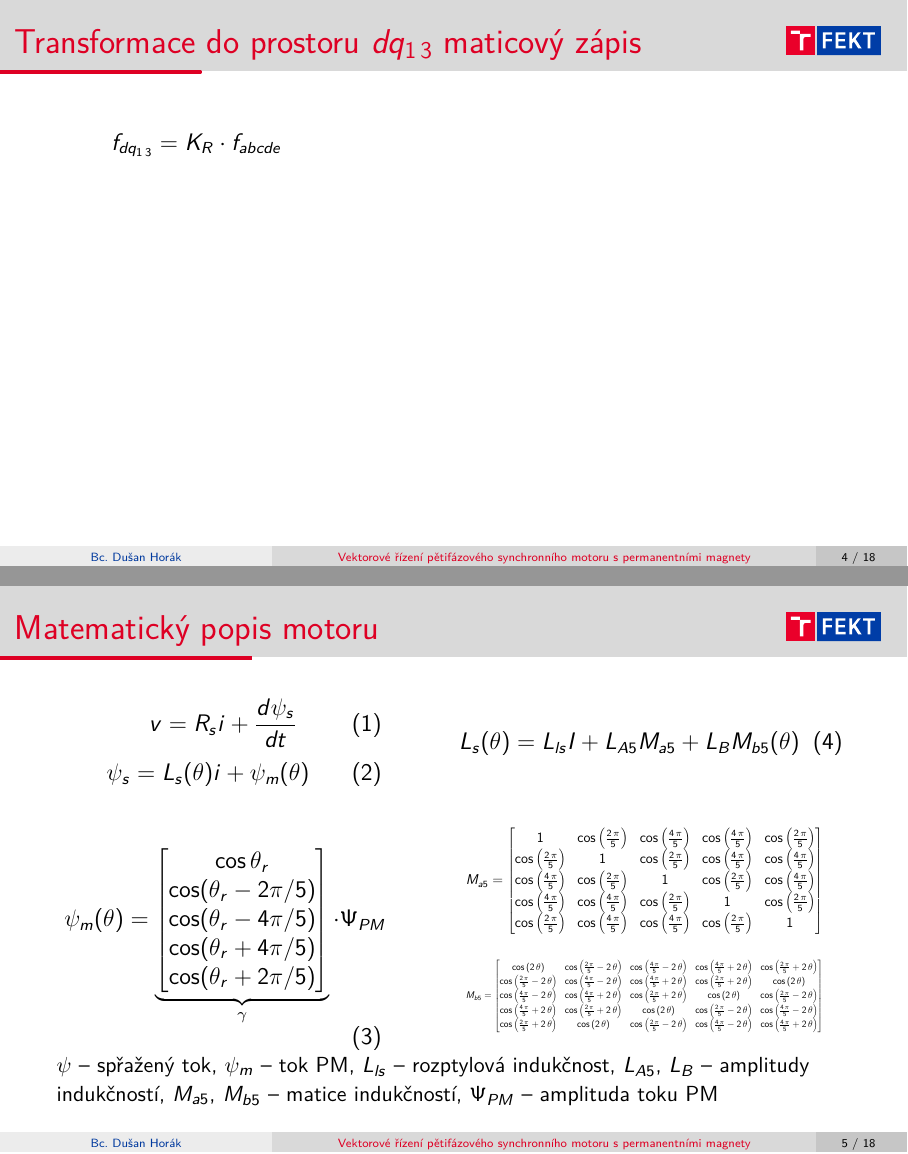
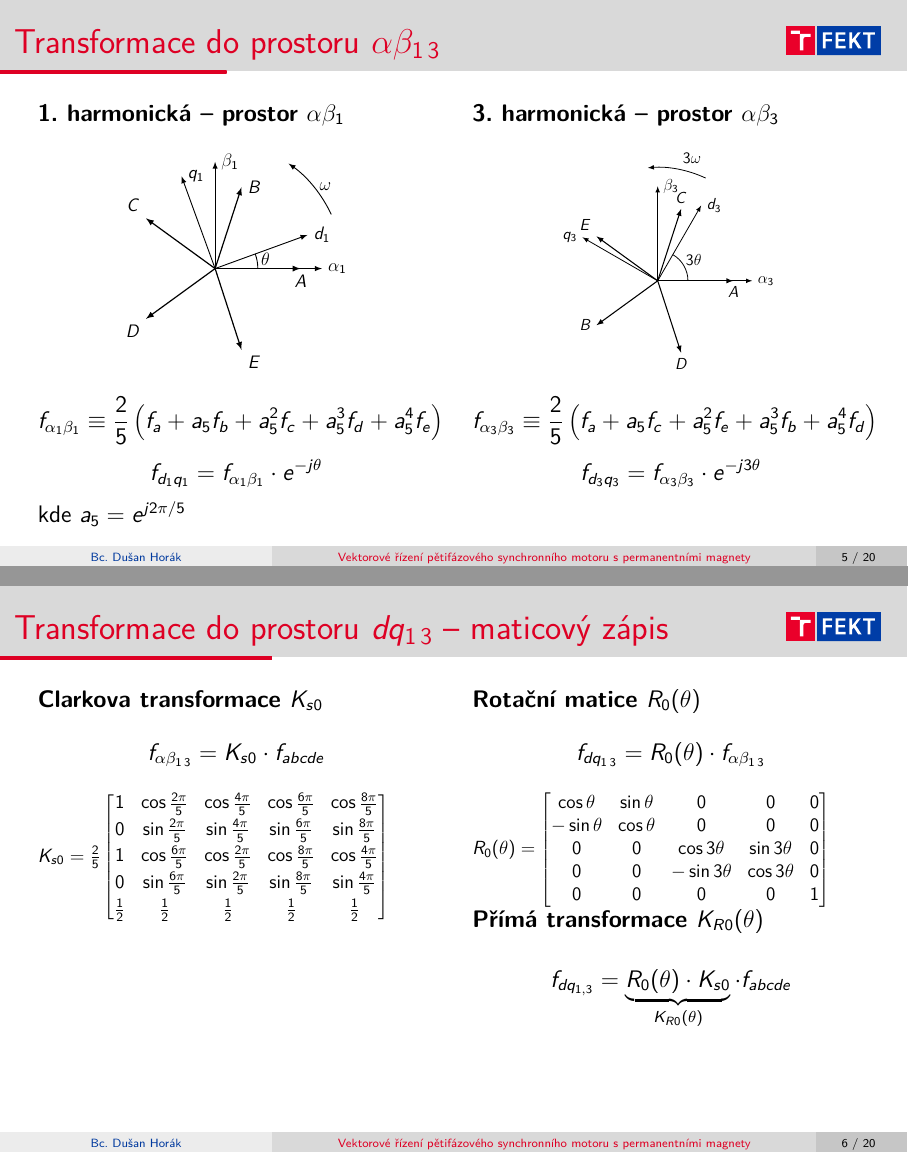
Before and after one commit to Hory2/DP_text, LaTeX slides (diplomka/sablona-obhaj.tex, which reads diplomka/obrazky/ab_frame3.tex, diplomka/obrazky/ma5mb5 copy.tex): pages 5 and 6 of 22 before the commit and pages 6 and 7 of 24 after it, joined at a grey line. Compiled offline with pdfLaTeX.

Commit message:
jdu mazat slidy

```diff
--- a/diplomka/obrazky/ab_frame3.tex
+++ b/diplomka/obrazky/ab_frame3.tex
@@ -1,5 +1,5 @@
 \begin{tikzpicture}[>=latex, line width=0.6pt]
-\begin{scope}[shift={(7,0)}]
+\begin{scope}[shift={(0,0)}]
     % Osy alpha a beta
     \draw[->] (0,0) -- (2.5,0) node[right] {$\alpha_3$};
     \draw[->] (0,0) -- (0,2.5) node[right] {$\beta_3$};
--- a/diplomka/obrazky/ma5mb5 copy.tex
+++ b/diplomka/obrazky/ma5mb5 copy.tex
@@ -1,11 +1,5 @@
 
-\begin{equation*}
-    \resizebox{0.9\textwidth}{!}{$
-    M_{a5}=
-    \begin{bmatrix}
-    1 & \cos\left(\frac{2\,\pi}{5}\right) & \cos\left(\frac{4\,\pi}{5}\right) & \cos\left(\frac{4\,\pi}{5}\right) & \cos\left(\frac{2\,\pi}{5}\right)\\ \cos\left(\frac{2\,\pi}{5}\right) & 1 & \cos\left(\frac{2\,\pi}{5}\right) & \cos\left(\frac{4\,\pi}{5}\right) & \cos\left(\frac{4\,\pi}{5}\right)\\ \cos\left(\frac{4\,\pi}{5}\right) & \cos\left(\frac{2\,\pi}{5}\right) & 1 & \cos\left(\frac{2\,\pi}{5}\right) & \cos\left(\frac{4\,\pi}{5}\right)\\ \cos\left(\frac{4\,\pi}{5}\right) & \cos\left(\frac{4\,\pi}{5}\right) & \cos\left(\frac{2\,\pi}{5}\right) & 1 & \cos\left(\frac{2\,\pi}{5}\right)\\ \cos\left(\frac{2\,\pi}{5}\right) & \cos\left(\frac{4\,\pi}{5}\right) & \cos\left(\frac{4\,\pi}{5}\right) & \cos\left(\frac{2\,\pi}{5}\right) & 1
-    \end{bmatrix}$}
-\end{equation*}
+
 \begin{equation*}
     \resizebox{0.9\textwidth}{!}{$
         M_{b5}=
--- a/diplomka/sablona-obhaj.tex
+++ b/diplomka/sablona-obhaj.tex
@@ -109,61 +153,84 @@
 	\end{columns}
 \end{frame}
 
-% dq_13 2
+% dq_13 ab prostory
 \begin{frame}
-	\frametitle{Transformace do prostoru $dq_{1\,3}$ maticový zápis}
+	\frametitle{Transformace do prostoru $\alpha\beta_{1\,3}$}
 	\begin{columns}
-		\begin{column}{0.4\textwidth}
-			\[f_{dq_{1\,3}} = K_R \cdot f_{abcde} \]
+		\begin{column}{0.5\textwidth}
+			\textbf{1. harmonická -- prostor $\alpha\beta_1$}
+			\begin{figure}
+				\centering
+				\resizebox{!}{4cm }{
+					\input{obrazky/abframe1 copy.tex}}
+				\end{figure}
+				\[	f_{\alpha_1\beta_1} \equiv \frac{2}{5} \left( f_{a} + a_5 f_{b} + a_5^2 f_{c} + a_5^3 f_{d} + a_5^4 f_{e} \right)	\]
+				\[	f_{d_1 q_1}= f_{\alpha_1 \beta_1} \cdot e^{-j\theta}\]
+				kde $ a_5 = e^{j2\pi/5} $
 		\end{column}
-		\begin{column}{0.6\textwidth}
+		\begin{column}{0.5\textwidth}
+			\textbf{3. harmonická -- prostor $\alpha\beta_3$}
+			\begin{figure}
+				\centering
+				\resizebox{!}{4cm }{
+					\input{obrazky/ab_frame3.tex}
+					}
+			\end{figure}
+			\[
+				f_{\alpha_3\beta_3} \equiv \frac{2}{5} \left( f_{a} + a_5 f_{c} + a_5^2 f_{e} + a_5^3 f_{b} + a_5^4 f_{d} \right)
+			\]
+					\[	f_{d_3 q_3}= f_{\alpha_3 \beta_3} \cdot e^{-j3\theta}\]
 
 		\end{column}
 	\end{columns}
-\end{frame}
-
-
-
-% Matematický popis motoru
-\begin{frame}
-	\begin{columns}[T]
-		\begin{column}{0.4\textwidth}
-	\frametitle{Matematický popis motoru}
-	\begin{equation}
-		v=R_s i + \frac{d\psi_s}{dt}
-	\end{equation}
-	\begin{equation}
-		\psi_s = L_s(\theta) i + \psi_m(\theta)
-	\end{equation}
-
-
-	\begin{equation}
-		\label{eq:flux rotace abc}
-		 \psi_m(\theta)  =
-		\underbrace{
-			\begin{bmatrix}
-				\cos \theta_r \\
-				\cos(\theta_r - 2\pi/5) \\
-				\cos(\theta_r - 4\pi/5) \\
-				\cos(\theta_r + 4\pi/5) \\
-				\cos(\theta_r + 2\pi/5)
-			\end{bmatrix}}_\gamma
-			\cdot \Psi_{PM}
-		\end{equation}
-	\end{column}
-	\begin{column}{0.5\textwidth}
-		\begin{equation}
-    \label{eq:model abc induknost}
-    L_{s}(\theta) = L_{ls}I + L_{A5}M_{a5} + L_{B}M_{b5}(\theta)
-\end{equation}
-{\input{obrazky/ma5mb5 copy.tex}}
-	\end{column}
-	\end{columns}
-\vspace{0.5ex}
-	{\small  $\psi$~-- spřažený tok, $\psi_m$~-- tok PM, $L_{ls}$~-- rozptylová indukčnost, $L_{A5}$, $L_B$~-- amplitudy indukčností, $M_{a5}$, $M_{b5}$~-- matice indukčností, $\Psi_{PM}$~-- amplituda toku PM}
 
 \end{frame}
 
+% dq_13 matice
+\begin{frame}
+	\frametitle{Transformace do prostoru $dq_{1\,3}$ -- maticový zápis}
+	\begin{columns}
+		\begin{column}{0.5\textwidth}
+			\textbf{Clarkova transformace $K_{s0}$}
+			\[
+				f_{\alpha \beta_{1\,3}}
+				= K_{s0} \cdot
+				f_{abcde}
+			\]
+			\resizebox{0.9\textwidth}{!}{$K_{s0} = \frac{2}{5}
+				\begin{bmatrix}
+					1 & \cos\tfrac{2\pi}{5} & \cos\tfrac{4\pi}{5} & \cos\tfrac{6\pi}{5} & \cos\tfrac{8\pi}{5} \\[2pt]
+					0 & \sin\tfrac{2\pi}{5} & \sin\tfrac{4\pi}{5} & \sin\tfrac{6\pi}{5} & \sin\tfrac{8\pi}{5} \\[2pt]
+					1 & \cos\tfrac{6\pi}{5} & \cos\tfrac{2\pi}{5} & \cos\tfrac{8\pi}{5} & \cos\tfrac{4\pi}{5} \\[2pt]
+					0 & \sin\tfrac{6\pi}{5} & \sin\tfrac{2\pi}{5} & \sin\tfrac{8\pi}{5} & \sin\tfrac{4\pi}{5} \\[2pt]
+					\tfrac{1}{2} & \tfrac{1}{2} & \tfrac{1}{2} & \tfrac{1}{2} & \tfrac{1}{2}
+				\end{bmatrix}$
+				}
+		\end{column}
+		\begin{column}{0.5\textwidth}
+			\textbf{Rotační matice $R_0(\theta)$}
+			\[
+				f_{dq_{1\,3}}
+				= R_0(\theta) \cdot	f_{\alpha \beta_{1\,3}}
+			\]
+			\resizebox{0.9\textwidth}{!}{$
+				R_0(\theta)=
+				\begin{bmatrix}
+					\cos\theta & \sin\theta & 0 & 0 & 0\\
+					-\sin\theta & \cos\theta & 0 & 0 & 0\\
+					0 & 0 & \cos 3\theta & \sin 3\theta & 0\\
+					0 & 0 & -\sin 3\theta & \cos 3\theta & 0\\
+					0 & 0 & 0 & 0 & 1
+				\end{bmatrix}
+			$}
+			\vspace{0.3em}
+			\textbf{Přímá transformace $K_{R0}(\theta)$}
+			\[
+				f_{dq_{1,3}} = \underbrace{R_0(\theta)\cdot K_{s0}}_{K_{R0}(\theta)}\cdot f_{abcde}
+			\]
+		\end{column}
+	\end{columns}
+\end{frame}
 
 %% model v dq_13
 \begin{frame}
```
Also changed, not shown: diplomka/obrazky/Blokac_riz_prez.tex (+1 -4 lines), diplomka/obrazky/cross_compens_prez.pdf (added), diplomka/sablona-obhaj.tex (205 more changed lines).
